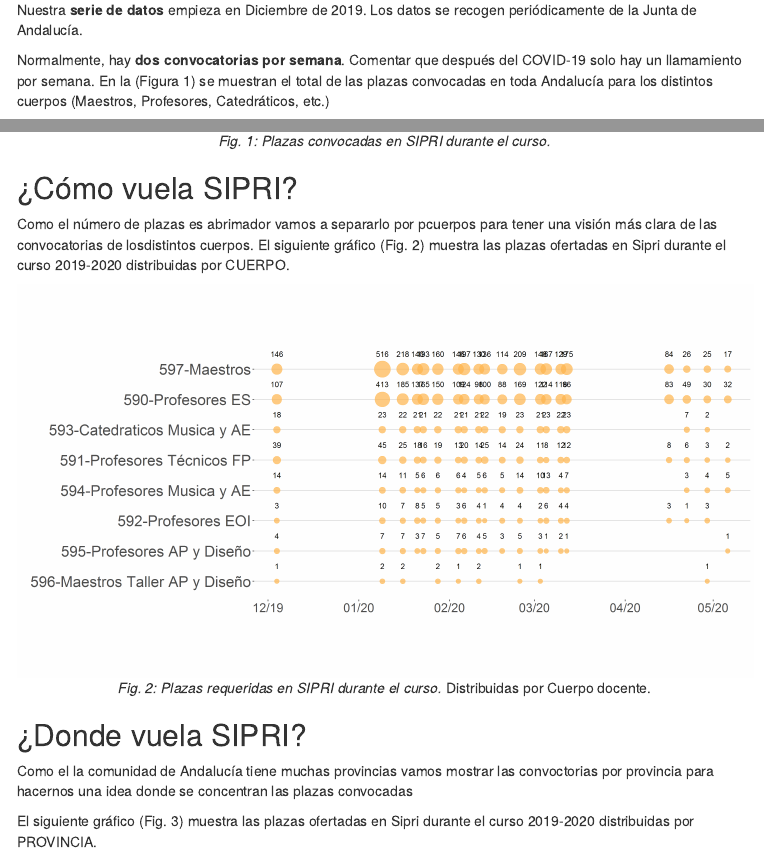
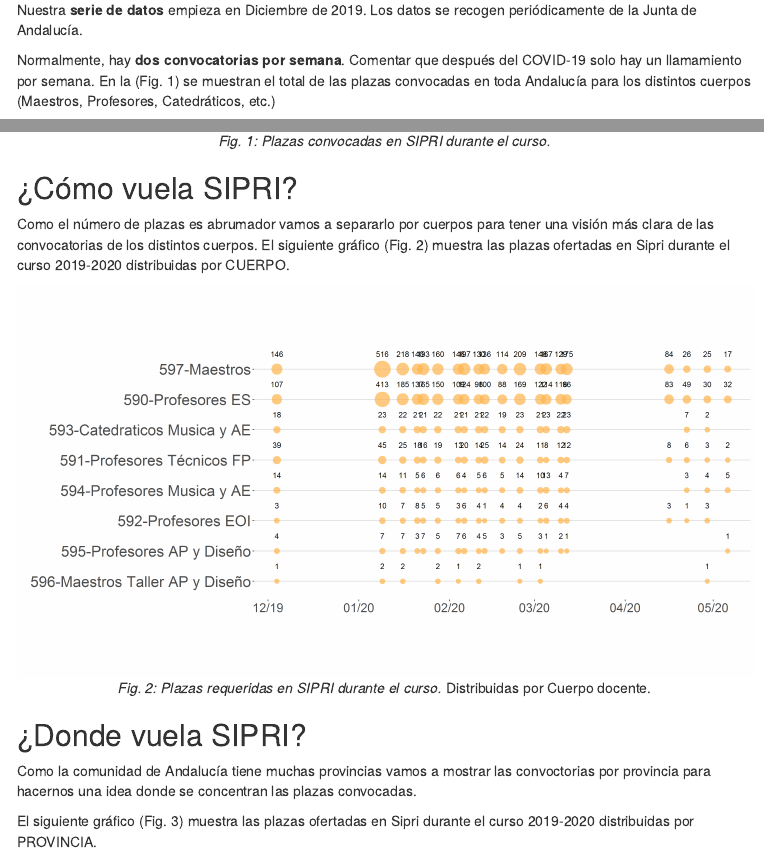
Before and after one commit to jramonlab/vuelo-de-sipri-report, an R Markdown document (evd-sipri-web.Rmd): the page in a window 1100 px wide, from 920 px down, and a second part further down, joined at a grey line. The pictures show the output file evd-sipri-web.html that the author committed with the source, opened offline; menus at the side of the page are left out.

Commit message:
typos fixed

````diff
--- a/evd-sipri-web.Rmd
+++ b/evd-sipri-web.Rmd
@@ -40,7 +40,7 @@ El siguiente gráfico muestra las plazas convocadas en SIPRI durante el curso 20
 
 Nuestra **serie de datos** empieza en Diciembre de 2019. Los datos se recogen periódicamente de la Junta de Andalucía.
 
-Normalmente, hay **dos convocatorias por semana**. Comentar que después del COVID-19 solo hay un llamamiento por semana. En la (Figura 1) se muestran el total de las plazas convocadas en toda Andalucía para los distintos cuerpos (Maestros, Profesores, Catedráticos, etc.)
+Normalmente, hay **dos convocatorias por semana**. Comentar que después del COVID-19 solo hay un llamamiento por semana. En la (Fig. 1) se muestran el total de las plazas convocadas en toda Andalucía para los distintos cuerpos (Maestros, Profesores, Catedráticos, etc.)
 
 La **parada navideña**. Desde el inicio de Diciembre no hay más convocatorias hasta principios de Enero.
 
@@ -56,7 +56,7 @@ knitr::include_graphics("figs\\1_time_plazas_bars.png")
 
 ## ¿Cómo vuela SIPRI?
 
-Como el número de plazas es abrimador vamos a separarlo por pcuerpos para tener una visión más clara de las convocatorias de losdistintos cuerpos. El siguiente gráfico (Fig. 2) muestra las plazas ofertadas en Sipri durante el curso 2019-2020 distribuidas por CUERPO.
+Como el número de plazas es abrumador vamos a separarlo por cuerpos para tener una visión más clara de las convocatorias de los distintos cuerpos. El siguiente gráfico (Fig. 2) muestra las plazas ofertadas en Sipri durante el curso 2019-2020 distribuidas por CUERPO.
 
 ```{r echo=FALSE, out.width="100%", fig.align='center'}
 knitr::include_graphics("figs\\2_time_plazas_cuerpo_dots.png")
@@ -66,7 +66,7 @@ knitr::include_graphics("figs\\2_time_plazas_cuerpo_dots.png")
 </center>
 
 ## ¿Donde vuela SIPRI?
-Como el la comunidad de Andalucía tiene muchas provincias vamos mostrar las convoctorias por provincia para hacernos una idea donde se concentran las plazas convocadas
+Como la comunidad de Andalucía tiene muchas provincias vamos a mostrar las convoctorias por provincia para hacernos una idea donde se concentran las plazas convocadas.
 
 El siguiente gráfico (Fig. 3) muestra las plazas ofertadas en Sipri durante el curso 2019-2020 distribuidas por PROVINCIA.
 
````
Also changed, not shown: evd-sipri-web.html, evd-sipri-web.Rmd (4 more changed lines), 1 other file.
